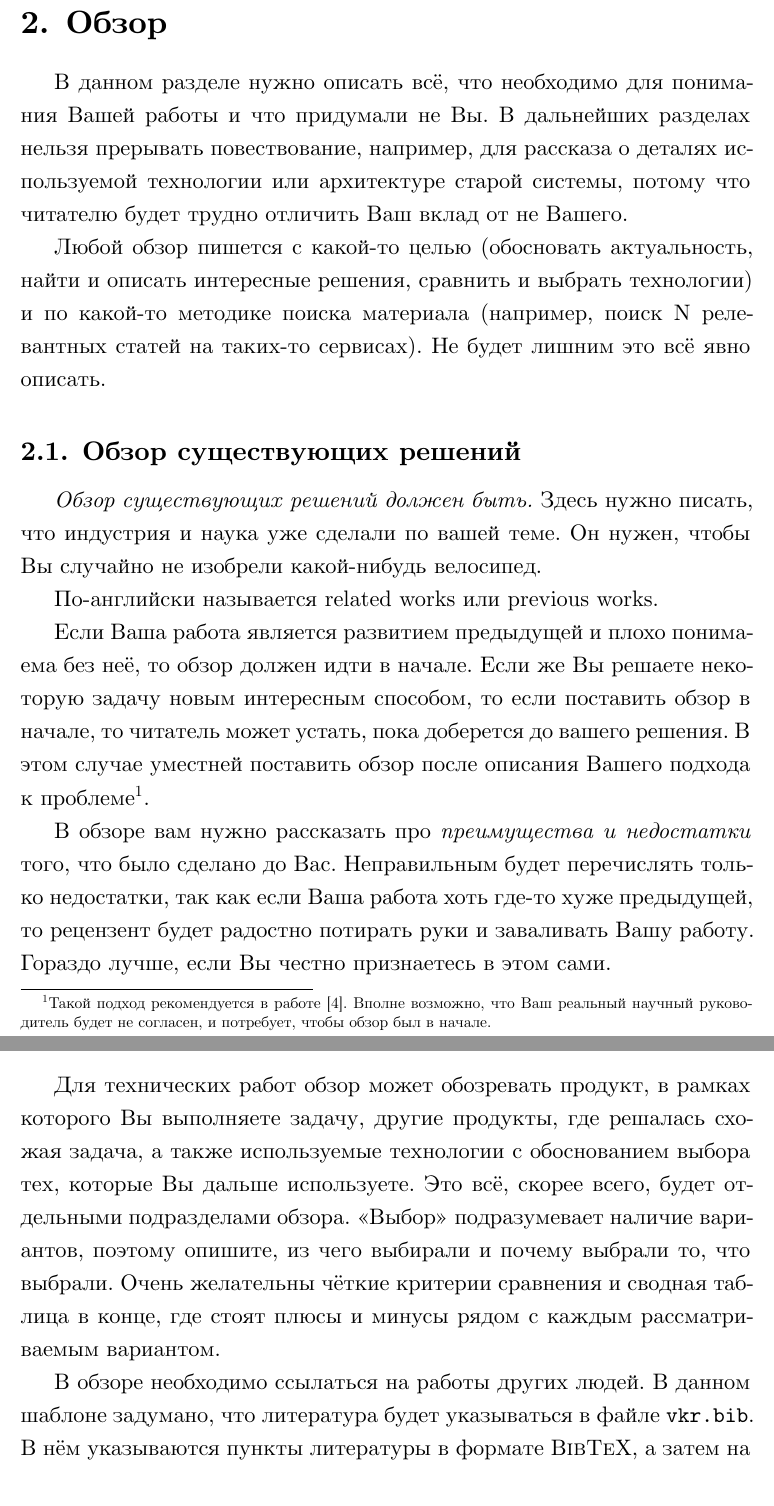
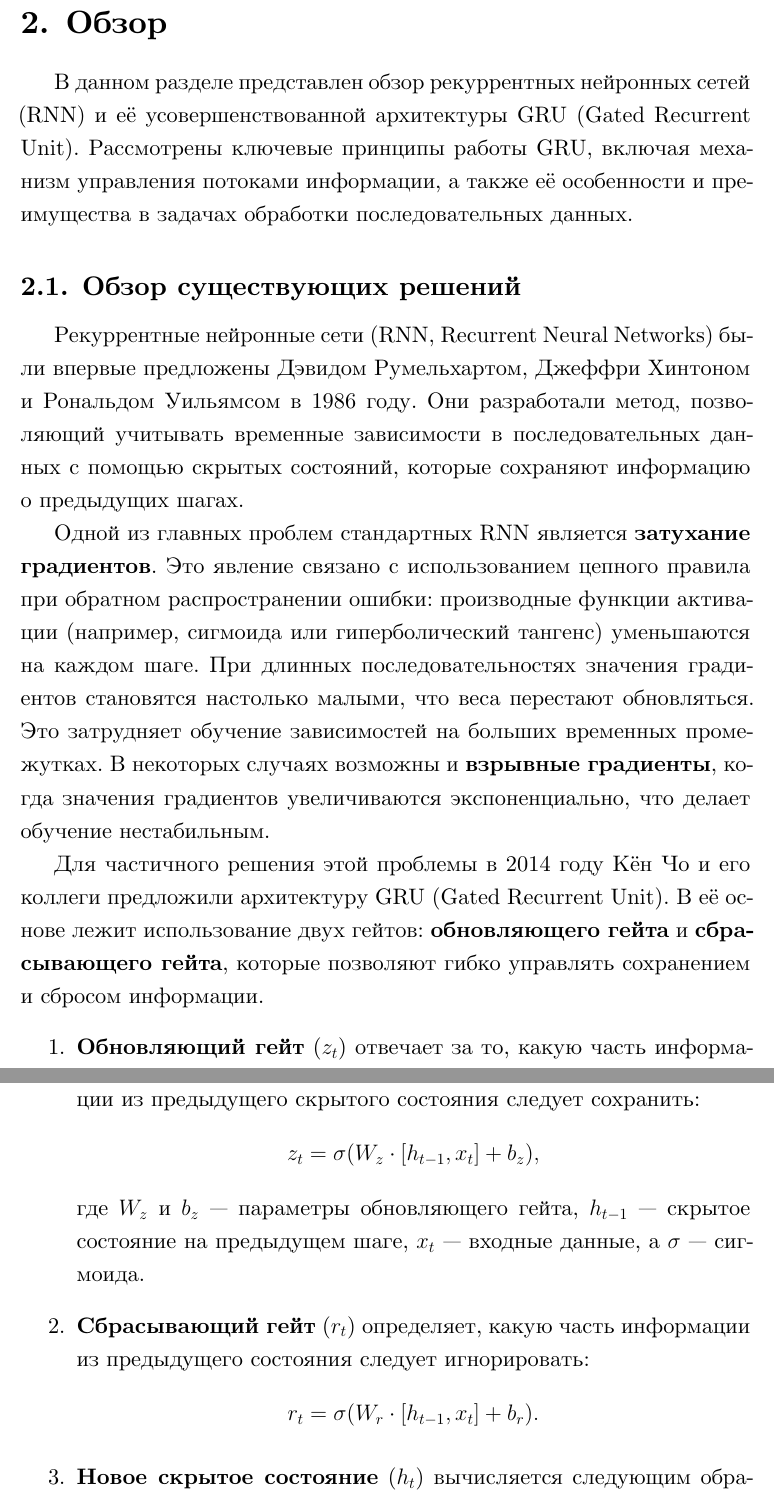
Before and after one commit to Denigmma/Works_LaTex, a LaTeX thesis (Semestr_3/CourseWork_1_(degann)/vkr.tex, which reads Semestr_3/CourseWork_1_(degann)/020_related.tex): two parts of pages 6 and 7 of 23, joined at a grey line, cut so that both start at the same text. Compiled offline with XeLaTeX.

Commit message:
update задачи(010), обзор(020), vkr

```diff
--- a/Semestr_3/CourseWork_1_(degann)/020_related.tex
+++ b/Semestr_3/CourseWork_1_(degann)/020_related.tex
@@ -3,27 +3,25 @@
 
 \section{Обзор}
 \label{sec:relatedworks}
-
-В данном разделе нужно описать всё, что необходимо для понимания Вашей работы и что придумали не Вы.
-В дальнейших разделах нельзя прерывать повествование, например, для рассказа о деталях используемой технологии или архитектуре старой системы, потому что читателю будет трудно отличить Ваш вклад от не Вашего.
-
-Любой обзор пишется с какой-то целью (обосновать актуальность, найти и описать интересные решения, сравнить и выбрать технологии) и по какой-то методике поиска материала (например, поиск N релевантных статей на таких-то сервисах).
-Не будет лишним это всё явно описать.
+В данном разделе представлен обзор рекуррентных нейронных сетей (RNN) и её усовершенствованной архитектуры GRU (Gated Recurrent Unit). Рассмотрены ключевые принципы работы GRU, включая механизм управления потоками информации, а также её особенности и преимущества в задачах обработки последовательных данных.
 
 \subsection{Обзор существующих решений}
 
-\emph{Обзор существующих решений должен быть.}
-Здесь нужно писать, что индустрия и наука уже сделали по вашей теме.
-Он нужен, чтобы Вы случайно не изобрели какой-нибудь велосипед.
+Рекуррентные нейронные сети (RNN, Recurrent Neural Networks) были впервые предложены Дэвидом Румельхартом, Джеффри Хинтоном и Рональдом Уильямсом в 1986 году. Они разработали метод, позволяющий учитывать временные зависимости в последовательных данных с помощью скрытых состояний, которые сохраняют информацию о предыдущих шагах.
 
-По-английски называется related works или previous works.
+Одной из главных проблем стандартных RNN является \textbf{затухание градиентов}. Это явление связано с использованием цепного правила при обратном распространении ошибки: производные функции активации (например, сигмоида или гиперболический тангенс) уменьшаются на каждом шаге. При длинных последовательностях значения градиентов становятся настолько малыми, что веса перестают обновляться. Это затрудняет обучение зависимостей на больших временных промежутках. В некоторых случаях возможны и \textbf{взрывные градиенты}, когда значения градиентов увеличиваются экспоненциально, что делает обучение нестабильным.
 
-Если Ваша работа является развитием предыдущей и плохо понима\-ема без неё, то обзор должен идти в начале.
-Если же Вы решаете некоторую задачу новым интересным способом, то если поставить обзор в начале, то читатель может устать, пока доберется до вашего решения.
-В этом случае уместней поставить обзор после описания Вашего подхода к проблеме%
-\footnote{Такой подход рекомендуется в работе~\cite{SPJGreatPaper}.
-    Вполне возможно, что Ваш реальный научный руководитель будет не согласен, и потребует, чтобы обзор был в начале.}.
+Для частичного решения этой проблемы в 2014 году Кён Чо и его коллеги предложили архитектуру GRU (Gated Recurrent Unit). В её основе лежит использование двух гейтов: \textbf{обновляющего гейта} и \textbf{сбрасывающего гейта}, которые позволяют гибко управлять сохранением и сбросом информации.
+\begin{enumerate}
+\item \textbf{Обновляющий гейт} (\( z_t \)) отвечает за то, какую часть информации из предыдущего скрытого состояния следует сохранить:
+  \[
+  z_t = \sigma(W_z \cdot [h_{t-1}, x_t] + b_z),
+  \]
+  где \( W_z \) и \( b_z \) --- параметры обновляющего гейта, \( h_{t-1} \) --- скрытое состояние на предыдущем шаге, \( x_t \) --- входные данные, а \( \sigma \) --- сигмоида.
 
-В обзоре вам нужно рассказать про \emph{преимущества и недостатки} того, что было сделано до Вас.
-Неправильным будет перечислять только недостатки, так как если Ваша работа хоть где-то хуже предыдущей, то рецензент будет радостно потирать руки и заваливать Вашу работу.
-Гораздо лучше, если Вы честно признаетесь в этом сами.
+\item \textbf{Сбрасывающий гейт} (\( r_t \)) определяет, какую часть информации из предыдущего состояния следует игнорировать:
+  \[
+  r_t = \sigma(W_r \cdot [h_{t-1}, x_t] + b_r).
+  \]
+
+\item \textbf{Новое скрытое состояние} (\( h_t \)) вычисляется следующим образом:
@@ -33,8 +39,0 @@
-Для технических работ обзор может обозревать продукт, в рамках которого Вы выполняете задачу, другие продукты, где решалась схожая задача, а также используемые технологии с обоснованием выбора тех, которые Вы дальше используете.
-Это всё, скорее всего, будет отдельными подразделами обзора.
-\enquote{Выбор} подразумевает наличие вариантов, поэтому опишите, из чего выбирали и почему выбрали то, что выбрали.
-Очень желательны чёткие критерии сравнения и сводная таблица в конце, где стоят плюсы и минусы рядом с каждым рассматриваемым вариантом.
-
-В обзоре необходимо ссылаться на работы других людей.
-В данном шаблоне задумано, что литература будет указываться в файле \verb=vkr.bib=.
-В нём указываются пункты литературы в формате \BibTeX{}, а затем на них можно ссылаться с помощью \verb=\cite{...}=.
```
Also changed, not shown: Semestr_3/CourseWork_1_(degann)/010_task.tex (+4 -6 lines), Semestr_3/CourseWork_1_(degann)/030_solution.tex (+3 -9 lines), Semestr_3/out/vkr.pdf, Semestr_3/CourseWork_1_(degann)/020_related.tex (29 more changed lines).
